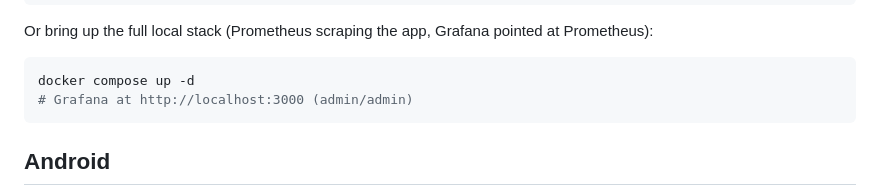
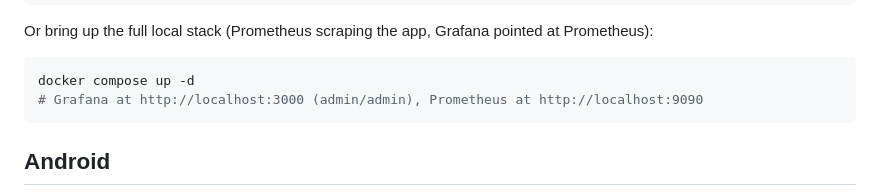
Before and after one commit to fatehmtd/VASDK, a Markdown page: README.md, the part around one of its changes. Rendered like a GitHub page.

Commit message:
docs: improve README

````diff
--- a/README.md
+++ b/README.md
@@ -327,7 +329,7 @@ Or bring up the full local stack (Prometheus scraping the app, Grafana pointed a
 
 ```bash
 docker compose up -d
-# Grafana at http://localhost:3000 (admin/admin)
+# Grafana at http://localhost:3000 (admin/admin), Prometheus at http://localhost:9090
 ```
 
 ## Android
````
Also changed, not shown: other parts of README.md (+4 -2 lines).
